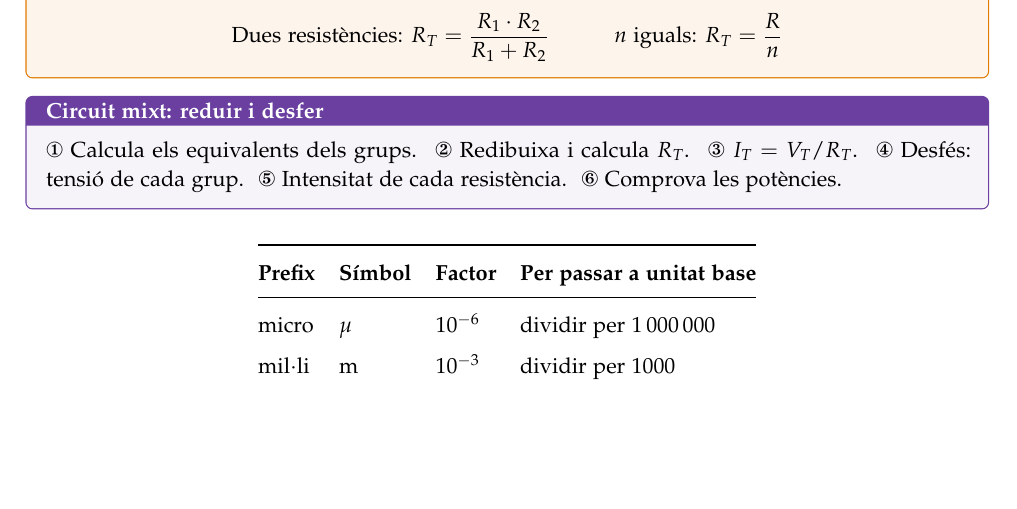
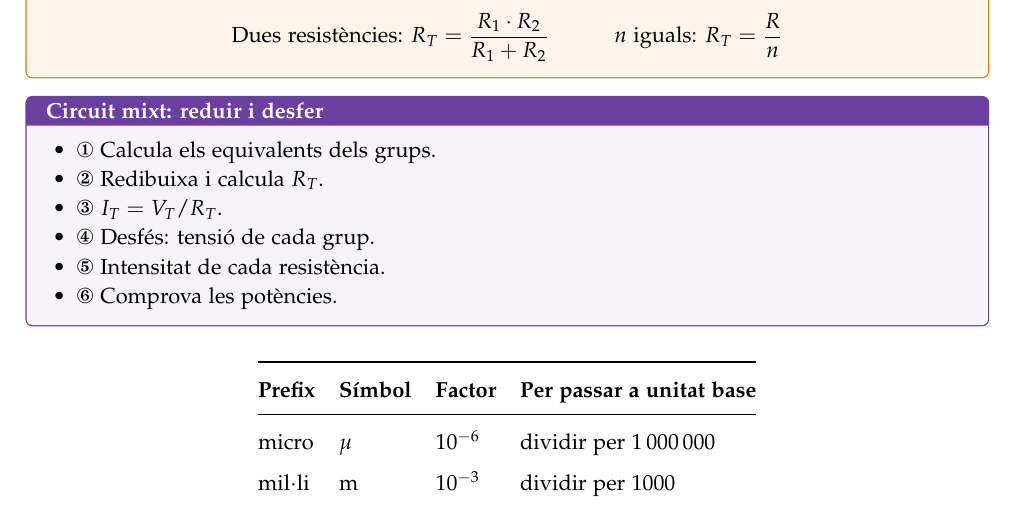
Before and after one commit to AlbertGodina/dossiers_latex, a LaTeX document (dossier-resistencies/main.tex, which reads dossier-resistencies/blocs/formules.tex): part of page 30 of 30, cut so that both start at the same text, the shorter picture padded with empty space. Compiled offline with pdfLaTeX.

Commit message:
Update formules.tex

```diff
--- a/dossier-resistencies/blocs/formules.tex
+++ b/dossier-resistencies/blocs/formules.tex
@@ -18,7 +18,14 @@ La \textbf{tensió és la mateixa}; les \textbf{intensitats se sumen}.
 \end{tcolorbox}
 
 \begin{tcolorbox}[colback=lila!6, colframe=lila, title={Circuit mixt: reduir i desfer}]
-\textbf{\ding{172}} Calcula els equivalents dels grups. \ \textbf{\ding{173}} Redibuixa i calcula $R_T$. \ \textbf{\ding{174}} $I_T = V_T / R_T$. \ \textbf{\ding{175}} Desfés: tensió de cada grup. \ \textbf{\ding{176}} Intensitat de cada resistència. \ \textbf{\ding{177}} Comprova les potències.
+\begin{itemize}
+ \item \textbf{\ding{172}} Calcula els equivalents dels grups.
+ \item \textbf{\ding{173}} Redibuixa i calcula $R_T$.
+ \item \textbf{\ding{174}} $I_T = V_T / R_T$.
+ \item \textbf{\ding{175}} Desfés: tensió de cada grup.
+ \item \textbf{\ding{176}} Intensitat de cada resistència.
+ \item \textbf{\ding{177}} Comprova les potències.
+\end{itemize}
 \end{tcolorbox}
 
 \begin{center}
```
